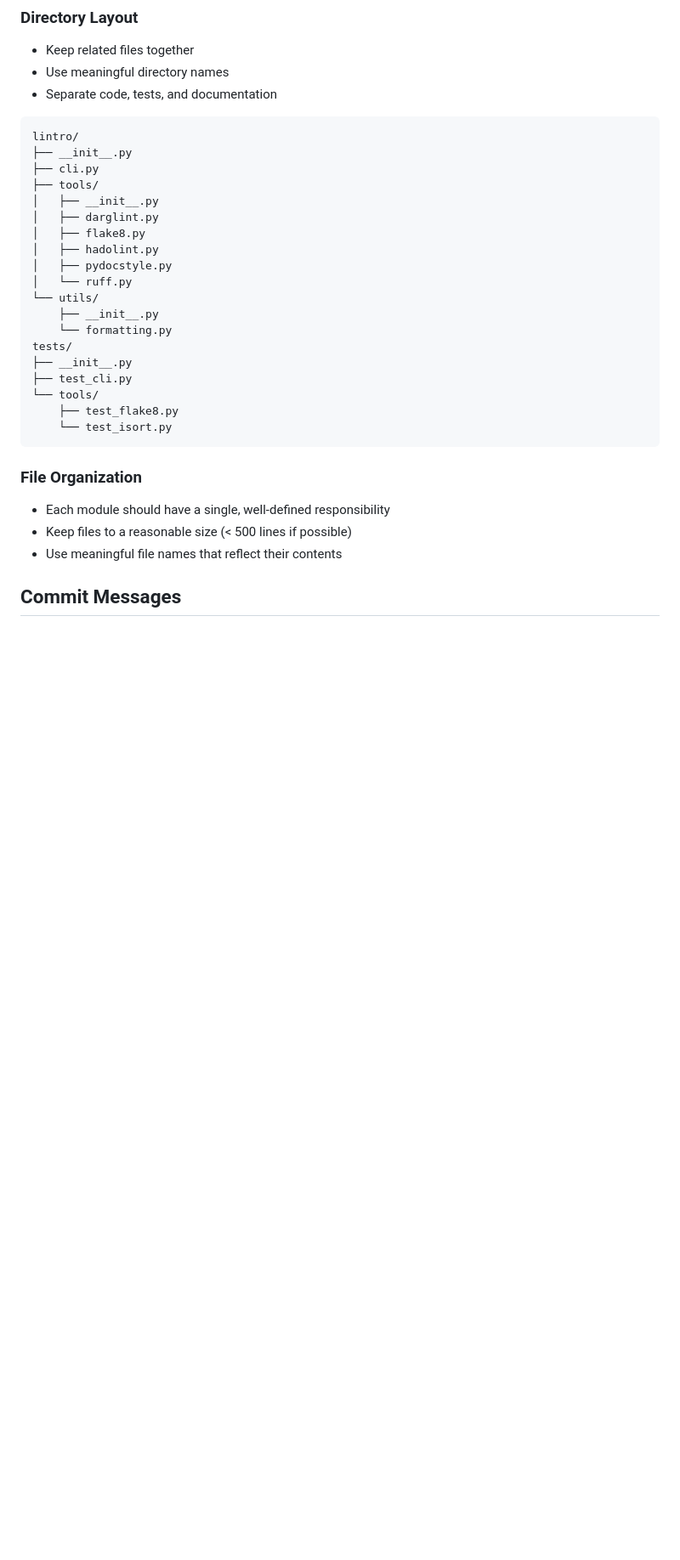
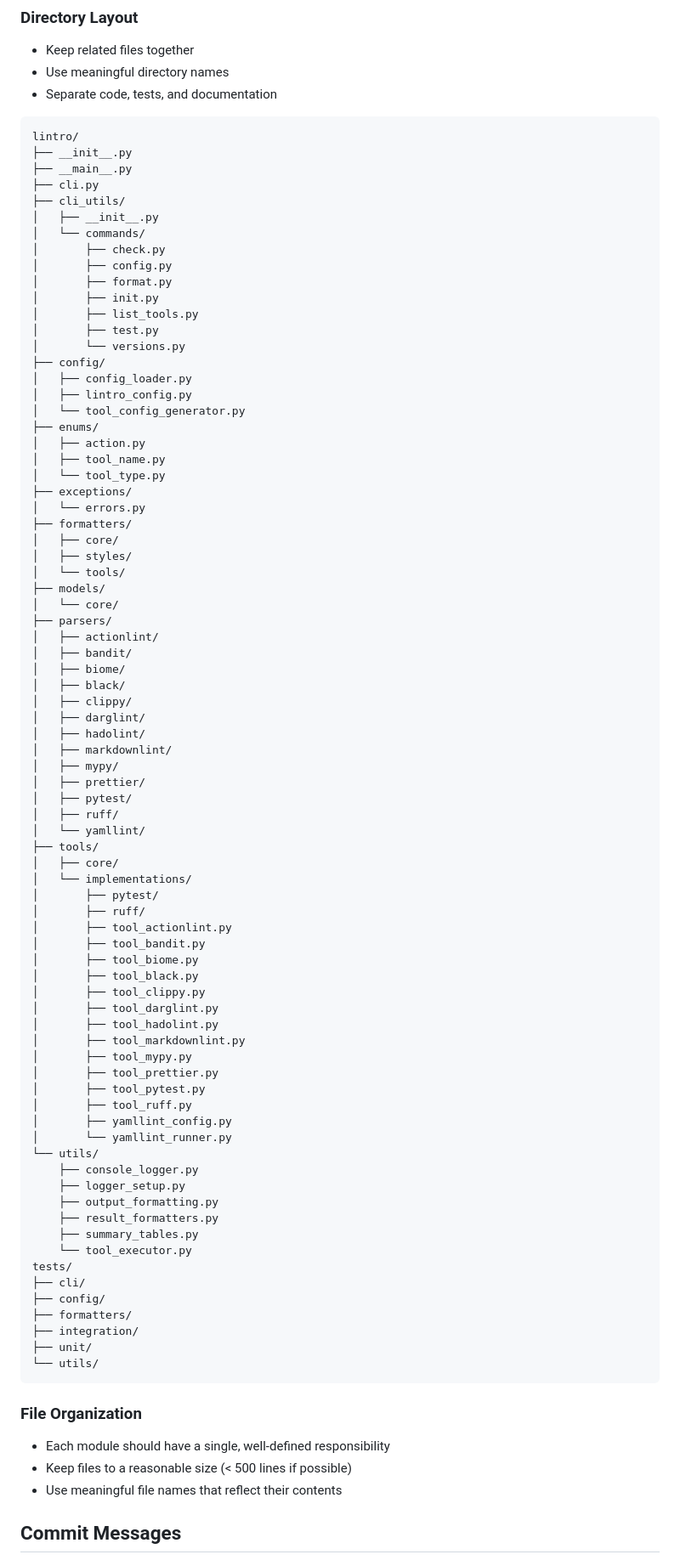
Before and after one commit to TurboCoder13/py-lintro, a Markdown page: docs/style-guide.md, the part around the change printed below. Shown: that part at 85% size. Rendered like a GitHub page; blank space fills up the shorter version.

````diff
--- a/docs/style-guide.md
+++ b/docs/style-guide.md
@@ -161,23 +161,81 @@ class FileProcessor:
 ```text
 lintro/
 ├── __init__.py
+├── __main__.py
 ├── cli.py
+├── cli_utils/
+│   ├── __init__.py
+│   └── commands/
+│       ├── check.py
+│       ├── config.py
+│       ├── format.py
+│       ├── init.py
+│       ├── list_tools.py
+│       ├── test.py
+│       └── versions.py
+├── config/
+│   ├── config_loader.py
+│   ├── lintro_config.py
+│   └── tool_config_generator.py
+├── enums/
+│   ├── action.py
+│   ├── tool_name.py
+│   └── tool_type.py
+├── exceptions/
+│   └── errors.py
+├── formatters/
+│   ├── core/
+│   ├── styles/
+│   └── tools/
+├── models/
+│   └── core/
+├── parsers/
+│   ├── actionlint/
+│   ├── bandit/
+│   ├── biome/
+│   ├── black/
+│   ├── clippy/
+│   ├── darglint/
+│   ├── hadolint/
+│   ├── markdownlint/
+│   ├── mypy/
+│   ├── prettier/
+│   ├── pytest/
+│   ├── ruff/
+│   └── yamllint/
 ├── tools/
-│   ├── __init__.py
-│   ├── darglint.py
-│   ├── flake8.py
-│   ├── hadolint.py
-│   ├── pydocstyle.py
-│   └── ruff.py
+│   ├── core/
+│   └── implementations/
+│       ├── pytest/
+│       ├── ruff/
+│       ├── tool_actionlint.py
+│       ├── tool_bandit.py
+│       ├── tool_biome.py
+│       ├── tool_black.py
+│       ├── tool_clippy.py
+│       ├── tool_darglint.py
+│       ├── tool_hadolint.py
+│       ├── tool_markdownlint.py
+│       ├── tool_mypy.py
+│       ├── tool_prettier.py
+│       ├── tool_pytest.py
+│       ├── tool_ruff.py
+│       ├── yamllint_config.py
+│       └── yamllint_runner.py
 └── utils/
-    ├── __init__.py
-    └── formatting.py
+    ├── console_logger.py
+    ├── logger_setup.py
+    ├── output_formatting.py
+    ├── result_formatters.py
+    ├── summary_tables.py
+    └── tool_executor.py
 tests/
-├── __init__.py
-├── test_cli.py
-└── tools/
-    ├── test_flake8.py
-    └── test_isort.py
+├── cli/
+├── config/
+├── formatters/
+├── integration/
+├── unit/
+└── utils/
 ```
 
 ### File Organization
````
Also changed, not shown: other parts of docs/style-guide.md (+69 -34 lines), README.md (+1 -4 lines), docs/configuration.md (+40 -12 lines).
